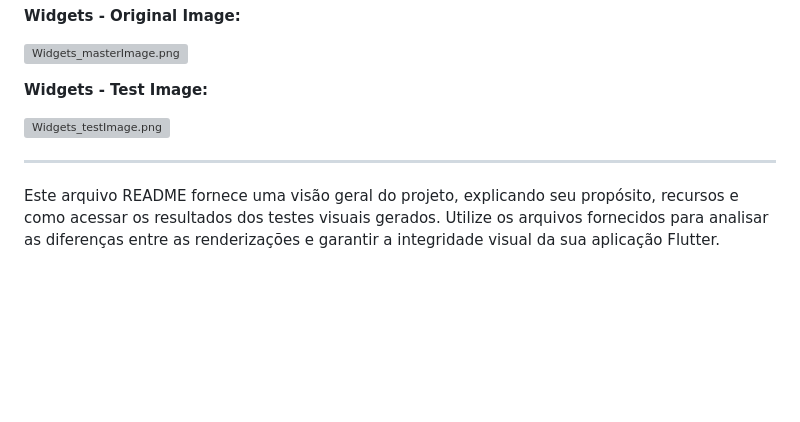
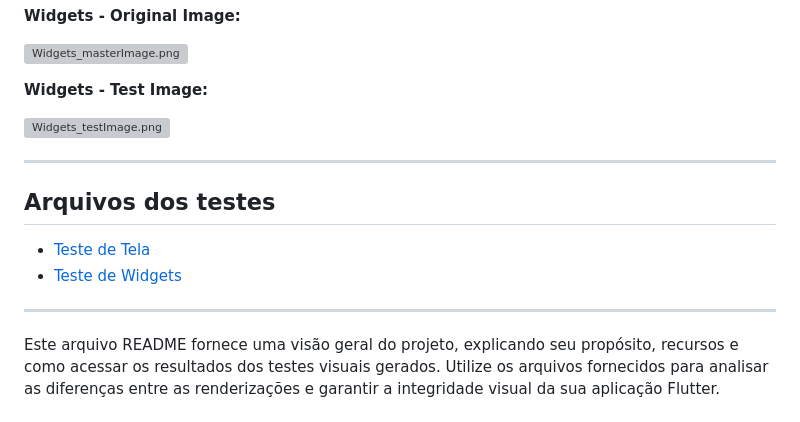
Before and after one commit to andre799/fgolden-poc, a Markdown page: README.md, the part around the change. Rendered like a GitHub page; blank space fills up the shorter version; grey boxes are pictures that could not be loaded.

```diff
--- a/README.md
+++ b/README.md
@@ -79,4 +79,11 @@ Ao executar este comando, você pode ajustar as propriedades `text`, `color` (em
 
 ---
 
+## **Arquivos dos testes**
+
+- [Teste de Tela](./test/golden/home_screen_test.dart)
+- [Teste de Widgets](./test/golden/home_screen_test.dart)
+
+---
+
 Este arquivo README fornece uma visão geral do projeto, explicando seu propósito, recursos e como acessar os resultados dos testes visuais gerados. Utilize os arquivos fornecidos para analisar as diferenças entre as renderizações e garantir a integridade visual da sua aplicação Flutter.
```
